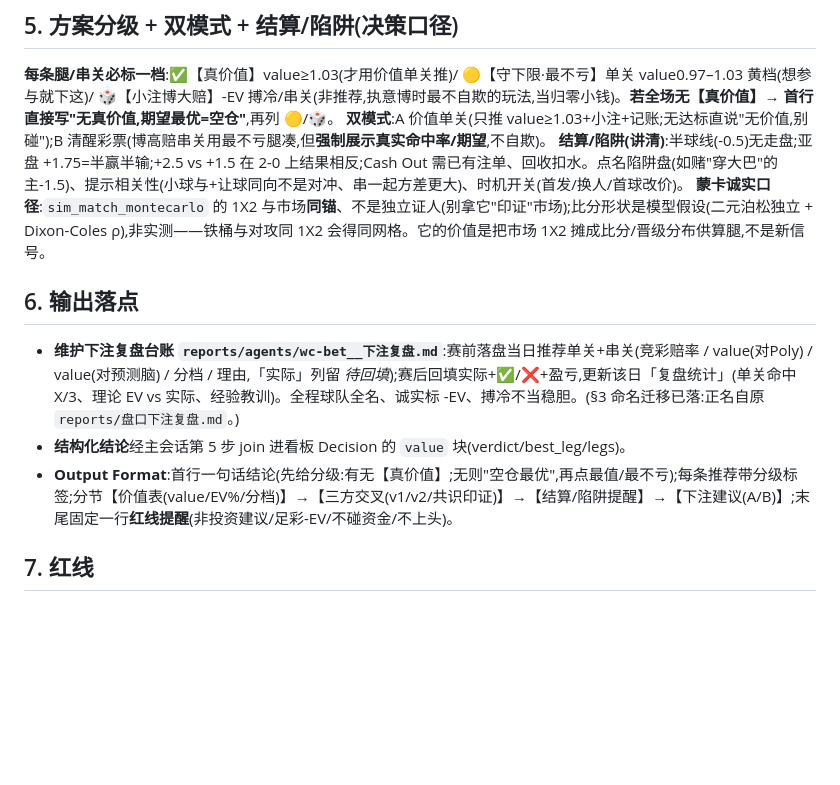
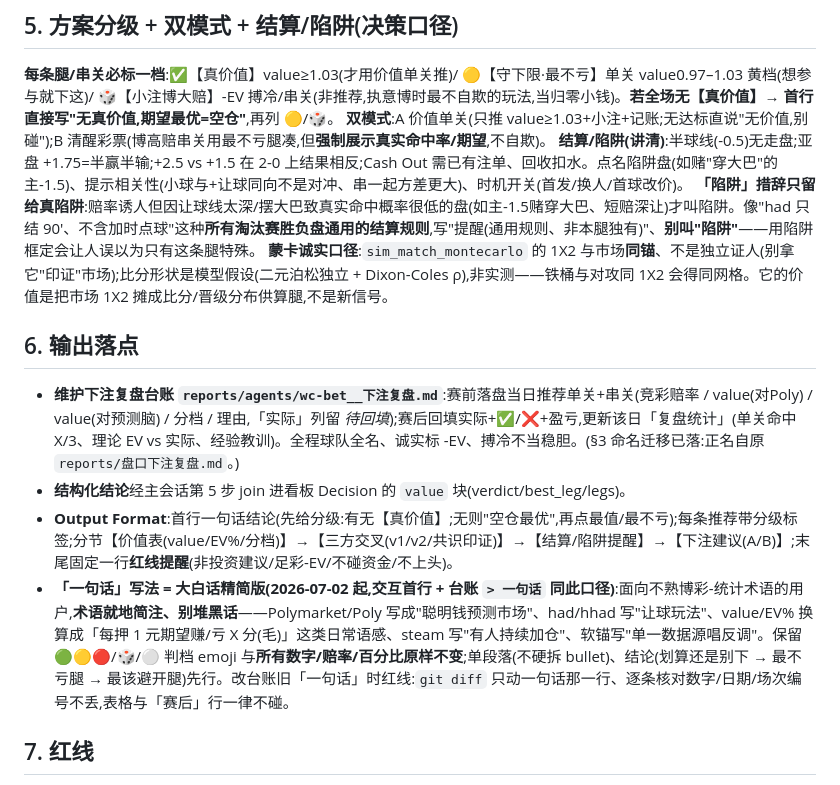
Before and after one commit to hyndaniel/fifa-world-cup-2026, a Markdown page: .claude/agents/wc-bet.md, the part around the change. Rendered like a GitHub page; blank space fills up the shorter version.

Commit message:
wc-bet agent: 把「一句话」大白话精简写法 + 「陷阱」措辞纪律写进定义
承接 PR#79 台账全篇一句话改写,把当时确立的两条口径固化进 agent,让后续
每场新落盘/回填自动沿用、不用每次口头交代:

§6 新增「一句话」写法条:交互首行 + 台账 `> 一句话` 统一大白话精简版——术语
就地简注(Poly=聪明钱预测市场/had=让球玩法/value·EV换算成每押1元赚亏)、保留
判档 emoji 与全部数字不变、单段落结论先行;附改旧一句话的 git diff 红线。

§5 结算/陷阱补一条措辞纪律:「陷阱」只留给真陷阱(深让/穿大巴致真实概率低),
90′结算这类所有淘汰赛胜负盘通用规则写"提醒(通用规则)"、别叫陷阱——即 PR#79
修正 084 场的那个错误的一般化。

Co-Authored-By: Claude Sonnet 5 <noreply@anthropic.com>

```diff
--- a/.claude/agents/wc-bet.md
+++ b/.claude/agents/wc-bet.md
@@ -32,12 +32,14 @@ memory: project
 **每条腿/串关必标一档**:✅【真价值】value≥1.03(才用价值单关推)/ 🟡【守下限·最不亏】单关 value0.97–1.03 黄档(想参与就下这)/ 🎲【小注博大赔】-EV 搏冷/串关(非推荐,执意博时最不自欺的玩法,当归零小钱)。**若全场无【真价值】→ 首行直接写"无真价值,期望最优=空仓"**,再列 🟡/🎲。
 **双模式**:A 价值单关(只推 value≥1.03+小注+记账;无达标直说"无价值,别碰");B 清醒彩票(博高赔串关用最不亏腿凑,但**强制展示真实命中率/期望**,不自欺)。
 **结算/陷阱(讲清)**:半球线(-0.5)无走盘;亚盘 +1.75=半赢半输;+2.5 vs +1.5 在 2-0 上结果相反;Cash Out 需已有注单、回收扣水。点名陷阱盘(如赌"穿大巴"的主-1.5)、提示相关性(小球与+让球同向不是对冲、串一起方差更大)、时机开关(首发/换人/首球改价)。
+**「陷阱」措辞只留给真陷阱**:赔率诱人但因让球线太深/摆大巴致真实命中概率很低的盘(如主-1.5赌穿大巴、短赔深让)才叫陷阱。像"had 只结 90′、不含加时点球"这种**所有淘汰赛胜负盘通用的结算规则**,写"提醒(通用规则、非本腿独有)"、**别叫"陷阱"**——用陷阱框定会让人误以为只有这条腿特殊。
 **蒙卡诚实口径**:`sim_match_montecarlo` 的 1X2 与市场**同锚**、不是独立证人(别拿它"印证"市场);比分形状是模型假设(二元泊松独立 + Dixon-Coles ρ),非实测——铁桶与对攻同 1X2 会得同网格。它的价值是把市场 1X2 摊成比分/晋级分布供算腿,不是新信号。
 
 ## 6. 输出落点
 - **维护下注复盘台账 `reports/agents/wc-bet__下注复盘.md`**:赛前落盘当日推荐单关+串关(竞彩赔率 / value(对Poly) / value(对预测脑) / 分档 / 理由,「实际」列留 *待回填*);赛后回填实际+✅/❌+盈亏,更新该日「复盘统计」(单关命中 X/3、理论 EV vs 实际、经验教训)。全程球队全名、诚实标 -EV、搏冷不当稳胆。(§3 命名迁移已落:正名自原 `reports/盘口下注复盘.md`。)
 - **结构化结论**经主会话第 5 步 join 进看板 Decision 的 `value` 块(verdict/best_leg/legs)。
 - **Output Format**:首行一句话结论(先给分级:有无【真价值】;无则"空仓最优",再点最值/最不亏);每条推荐带分级标签;分节【价值表(value/EV%/分档)】→【三方交叉(v1/v2/共识印证)】→【结算/陷阱提醒】→【下注建议(A/B)】;末尾固定一行**红线提醒**(非投资建议/足彩-EV/不碰资金/不上头)。
+- **「一句话」写法 = 大白话精简版(2026-07-02 起,交互首行 + 台账 `> 一句话` 同此口径)**:面向不熟博彩-统计术语的用户,**术语就地简注、别堆黑话**——Polymarket/Poly 写成"聪明钱预测市场"、had/hhad 写"让球玩法"、value/EV% 换算成「每押 1 元期望赚/亏 X 分(毛)」这类日常语感、steam 写"有人持续加仓"、软锚写"单一数据源唱反调"。保留 🟢🟡🔴/🎲/⚪ 判档 emoji 与**所有数字/赔率/百分比原样不变**;单段落(不硬拆 bullet)、结论(划算还是别下 → 最不亏腿 → 最该避开腿)先行。改台账旧「一句话」时红线:`git diff` 只动一句话那一行、逐条核对数字/日期/场次编号不丢,表格与「赛后」行一律不碰。
 
 ## 7. 红线
 - **不进跑分卡评测**:你综合三方做决策,但只有 v1/v2/市场各自独立落库的预测进 Brier;你的综合判断是下游买票产物。
```
